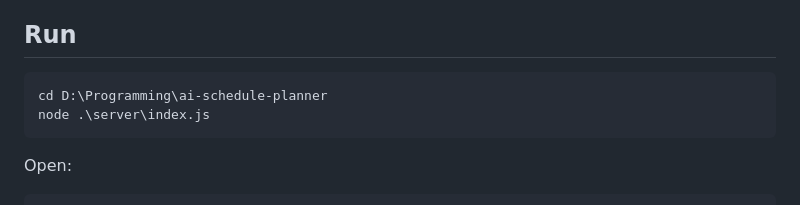
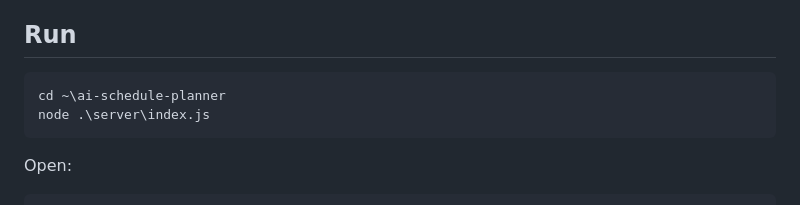
Before and after one commit to Waterfak3r/AI-Schedule-Planner, a Markdown page: README.md, the part around the change. Rendered like a GitHub page.

Commit message:
Update directory path in README for clarity

````diff
--- a/README.md
+++ b/README.md
@@ -5,7 +5,7 @@ Local web MVP for schedule planning with fixed constraints, recurring tasks, wee
 ## Run
 
 ```powershell
-cd D:\Programming\ai-schedule-planner
+cd ~\ai-schedule-planner
 node .\server\index.js
 ```
 
````
